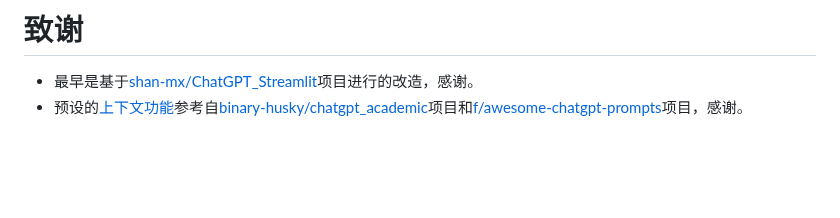
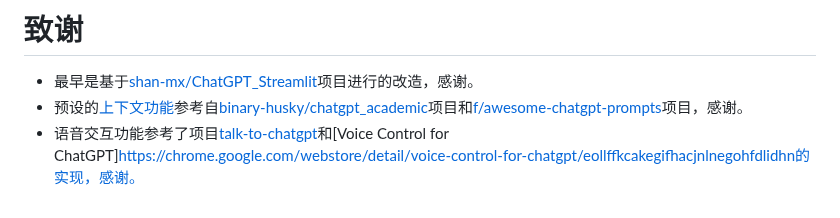
Before and after one commit to PierXuY/ChatGPT-Assistant, a Markdown page: README.md, the part around the change. GitHub-like rendering; blank space fills up the shorter version.

```diff
--- a/README.md
+++ b/README.md
@@ -71,3 +71,4 @@ streamlit run app.py
 # 致谢
 - 最早是基于[shan-mx/ChatGPT_Streamlit](https://github.com/shan-mx/ChatGPT_Streamlit)项目进行的改造，感谢。
 - 预设的[上下文功能](https://github.com/PierXuY/ChatGPT-Assistant/blob/main/set_context.py)参考自[binary-husky/chatgpt_academic](https://github.com/binary-husky/chatgpt_academic)项目和[f/awesome-chatgpt-prompts](https://github.com/f/awesome-chatgpt-prompts)项目，感谢。
+- 语音交互功能参考了项目[talk-to-chatgpt](https://github.com/C-Nedelcu/talk-to-chatgpt)和[Voice Control for ChatGPT]https://chrome.google.com/webstore/detail/voice-control-for-chatgpt/eollffkcakegifhacjnlnegohfdlidhn的实现，感谢。
```
